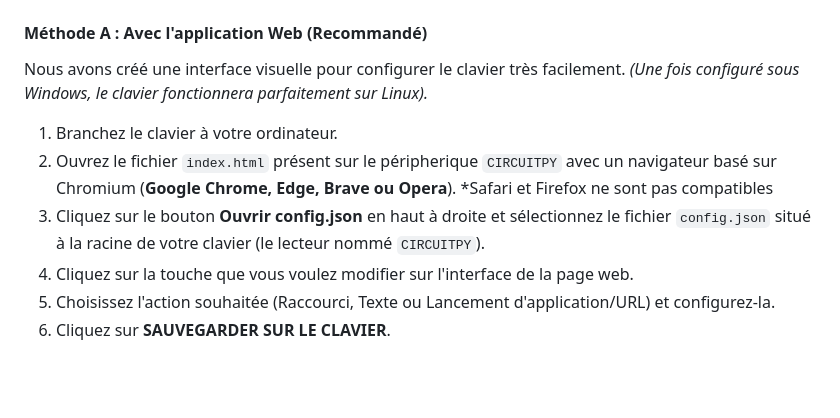
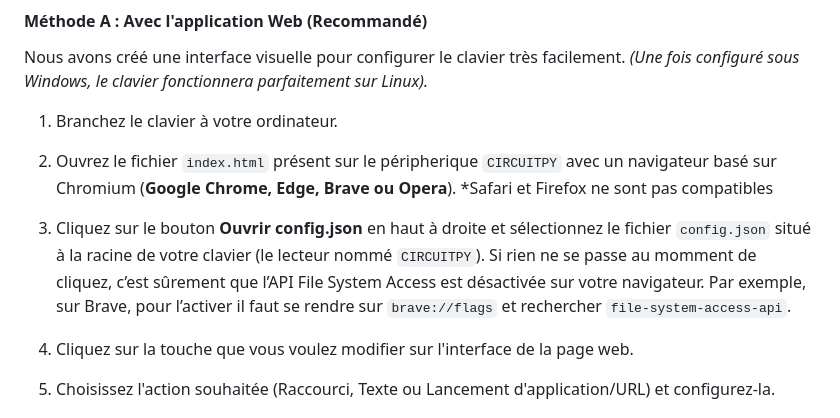
Before and after one commit to gougoumag06/macropad-esiea, a Markdown page: README.md, the part around the change. Drawn GitHub-style; blank space fills up the shorter version.

Commit message:
Update README with File System Access API instructions
Added instructions for enabling File System Access API in Brave browser.

```diff
--- a/README.md
+++ b/README.md
@@ -69,7 +69,8 @@ Nous avons créé une interface visuelle pour configurer le clavier très facile
 
 1. Branchez le clavier à votre ordinateur.
 2. Ouvrez le fichier `index.html`  présent sur le péripherique `CIRCUITPY` avec un navigateur basé sur Chromium (**Google Chrome, Edge, Brave ou Opera**). *Safari et Firefox ne sont pas compatibles
-3. Cliquez sur le bouton **Ouvrir config.json** en haut à droite et sélectionnez le fichier `config.json` situé à la racine de votre clavier (le lecteur nommé `CIRCUITPY`).
+3. Cliquez sur le bouton **Ouvrir config.json** en haut à droite et sélectionnez le fichier `config.json` situé à la racine de votre clavier (le lecteur nommé `CIRCUITPY`). Si rien ne se passe au momment de cliquez, c’est sûrement que l’API File System Access est désactivée sur votre navigateur. Par exemple, sur Brave, pour l’activer il faut se rendre sur `brave://flags` et rechercher `file-system-access-api`.
+
 4. Cliquez sur la touche que vous voulez modifier sur l'interface de la page web.
 5. Choisissez l'action souhaitée (Raccourci, Texte ou Lancement d'application/URL) et configurez-la.
 6. Cliquez sur **SAUVEGARDER SUR LE CLAVIER**.
```
